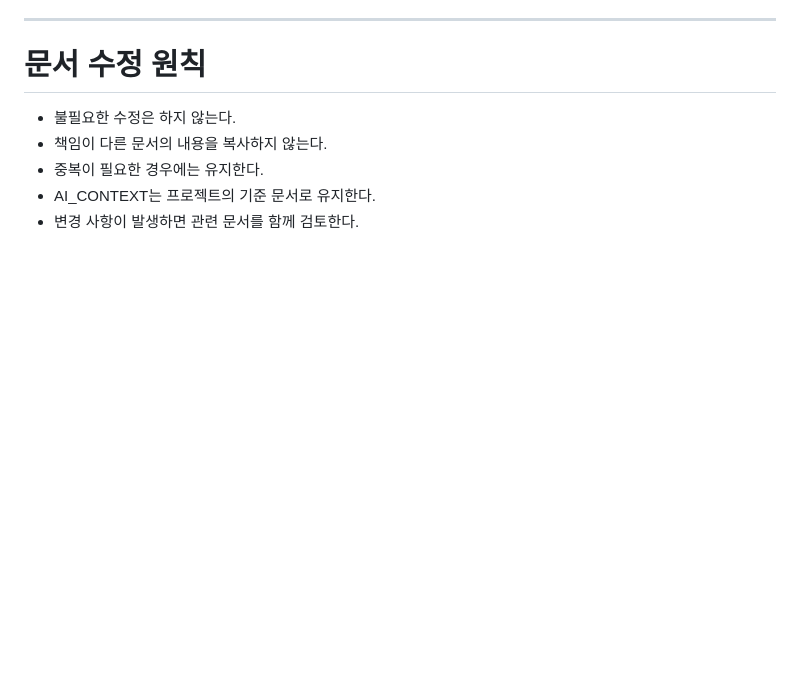
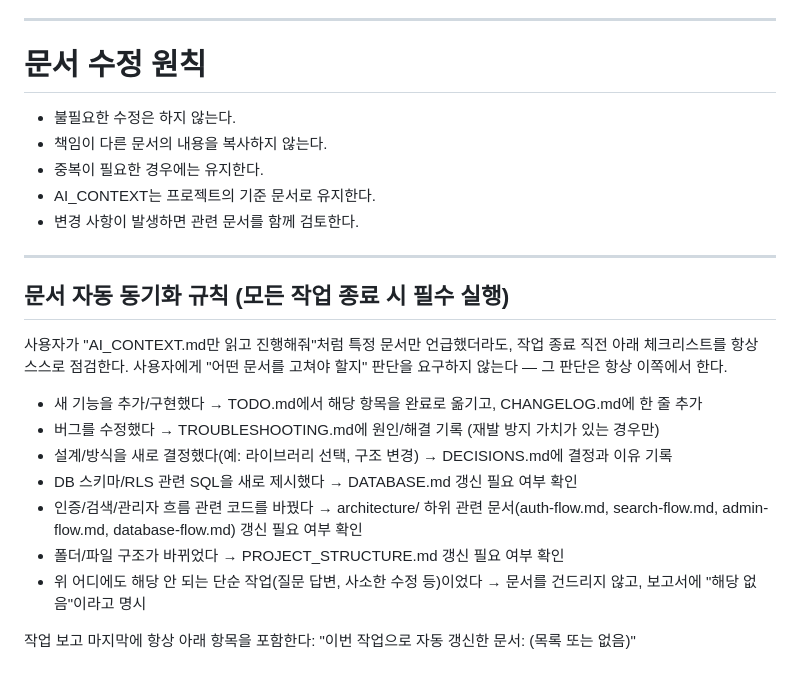
Before and after one commit to K-Hena/sudden-archive, a Markdown page: docs/MAINTENANCE.md, the part around the change. GitHub-like rendering; blank space fills up the shorter version.

Commit message:
docs: MAINTENANCE.md에 문서 자동 동기화 규칙 추가

```diff
--- a/docs/MAINTENANCE.md
+++ b/docs/MAINTENANCE.md
@@ -142,3 +142,22 @@ AI는 반드시 이 문서를 확인하여 필요한 문서를 함께 수정해
 - 중복이 필요한 경우에는 유지한다.
 - AI_CONTEXT는 프로젝트의 기준 문서로 유지한다.
 - 변경 사항이 발생하면 관련 문서를 함께 검토한다.
+
+---
+
+## 문서 자동 동기화 규칙 (모든 작업 종료 시 필수 실행)
+
+사용자가 "AI_CONTEXT.md만 읽고 진행해줘"처럼 특정 문서만 언급했더라도,
+작업 종료 직전 아래 체크리스트를 항상 스스로 점검한다.
+사용자에게 "어떤 문서를 고쳐야 할지" 판단을 요구하지 않는다 — 그 판단은 항상 이쪽에서 한다.
+
+- 새 기능을 추가/구현했다 → TODO.md에서 해당 항목을 완료로 옮기고, CHANGELOG.md에 한 줄 추가
+- 버그를 수정했다 → TROUBLESHOOTING.md에 원인/해결 기록 (재발 방지 가치가 있는 경우만)
+- 설계/방식을 새로 결정했다(예: 라이브러리 선택, 구조 변경) → DECISIONS.md에 결정과 이유 기록
+- DB 스키마/RLS 관련 SQL을 새로 제시했다 → DATABASE.md 갱신 필요 여부 확인
+- 인증/검색/관리자 흐름 관련 코드를 바꿨다 → architecture/ 하위 관련 문서(auth-flow.md, search-flow.md, admin-flow.md, database-flow.md) 갱신 필요 여부 확인
+- 폴더/파일 구조가 바뀌었다 → PROJECT_STRUCTURE.md 갱신 필요 여부 확인
+- 위 어디에도 해당 안 되는 단순 작업(질문 답변, 사소한 수정 등)이었다 → 문서를 건드리지 않고, 보고서에 "해당 없음"이라고 명시
+
+작업 보고 마지막에 항상 아래 항목을 포함한다:
+"이번 작업으로 자동 갱신한 문서: (목록 또는 없음)"
```
